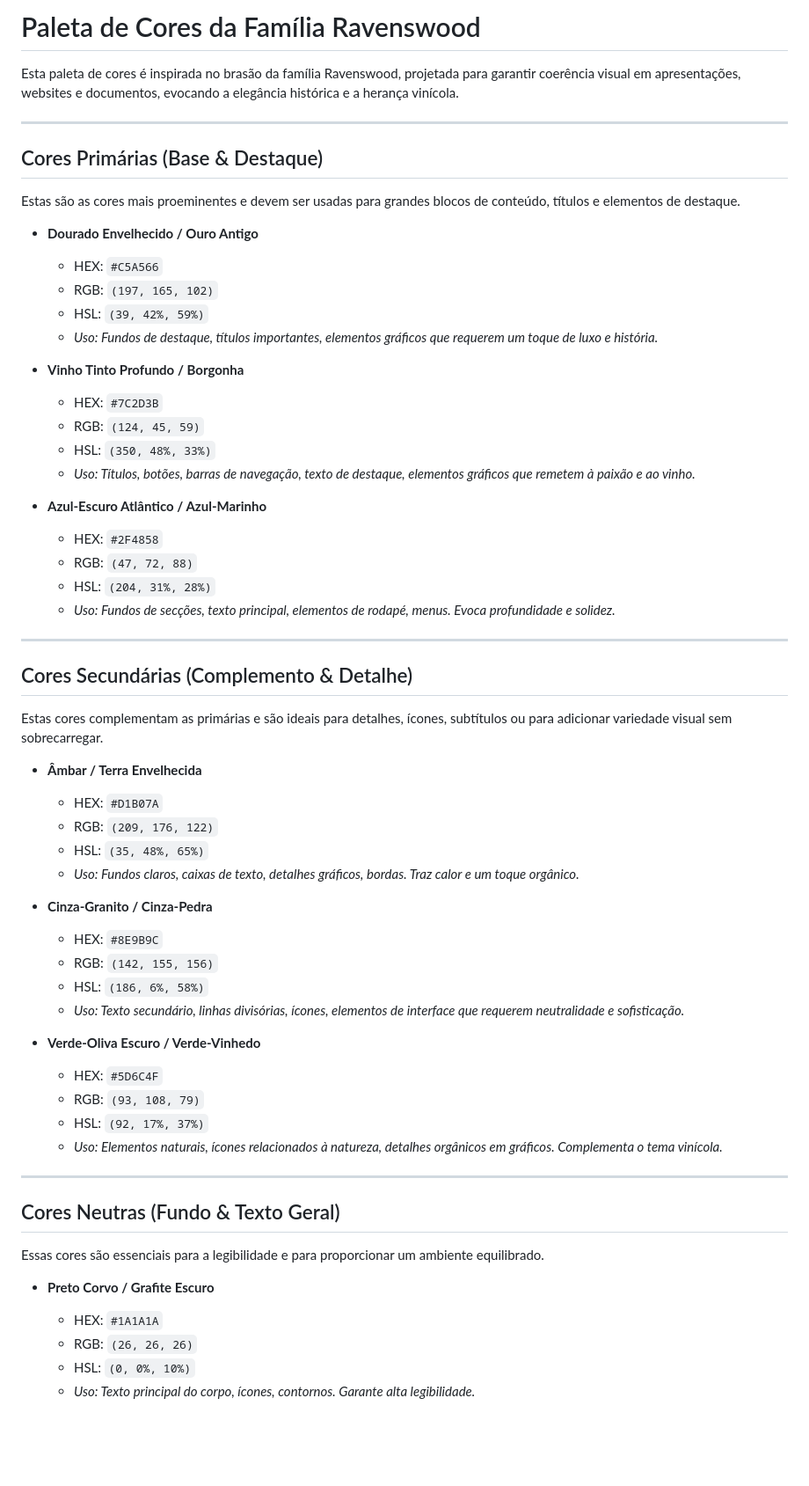
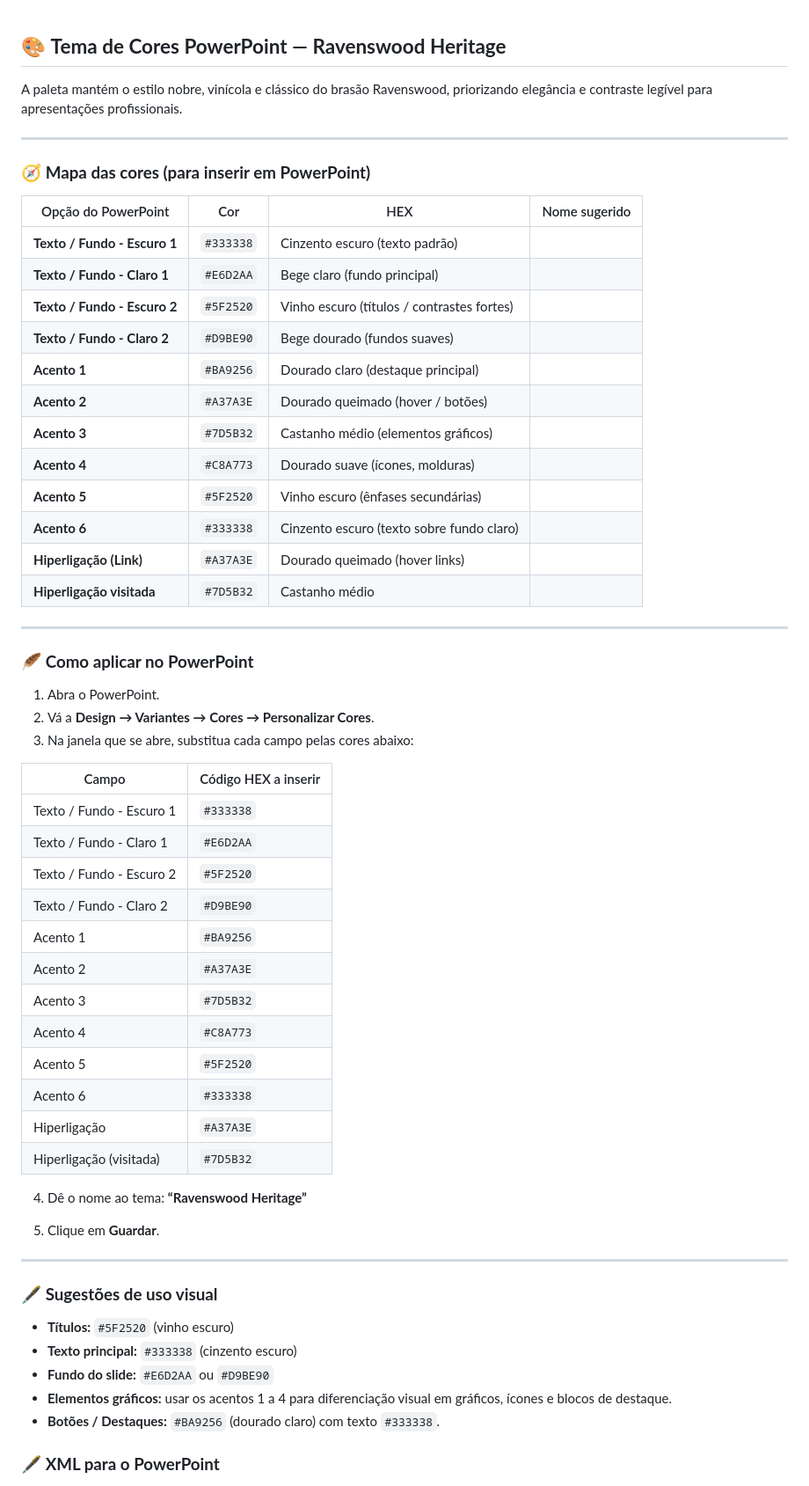
Before and after one commit to blemossilva/ravenswood, a Markdown page: palete_cores_ravenswood.md, the part around one of its changes. Shown at 88% size. Drawn GitHub-style; blank space fills up the shorter version.

Commit message:
Revise color palette documentation for Ravenswood Heritage, enhancing clarity and structure for PowerPoint application.

```diff
--- a/palete_cores_ravenswood.md
+++ b/palete_cores_ravenswood.md
@@ -1,64 +1,64 @@
-# Paleta de Cores da Família Ravenswood
 
-Esta paleta de cores é inspirada no brasão da família Ravenswood, projetada para garantir coerência visual em apresentações, websites e documentos, evocando a elegância histórica e a herança vinícola.
+## 🎨 **Tema de Cores PowerPoint — Ravenswood Heritage**
+
+A paleta mantém o estilo nobre, vinícola e clássico do brasão Ravenswood, priorizando elegância e contraste legível para apresentações profissionais.
 
 ---
 
-## Cores Primárias (Base & Destaque)
+### 🧭 **Mapa das cores (para inserir em PowerPoint)**
 
-Estas são as cores mais proeminentes e devem ser usadas para grandes blocos de conteúdo, títulos e elementos de destaque.
-
-* **Dourado Envelhecido / Ouro Antigo**
-    * HEX: `#C5A566`
-    * RGB: `(197, 165, 102)`
-    * HSL: `(39, 42%, 59%)`
-    * *Uso: Fundos de destaque, títulos importantes, elementos gráficos que requerem um toque de luxo e história.*
-
-* **Vinho Tinto Profundo / Borgonha**
-    * HEX: `#7C2D3B`
-    * RGB: `(124, 45, 59)`
-    * HSL: `(350, 48%, 33%)`
-    * *Uso: Títulos, botões, barras de navegação, texto de destaque, elementos gráficos que remetem à paixão e ao vinho.*
-
-* **Azul-Escuro Atlântico / Azul-Marinho**
-    * HEX: `#2F4858`
-    * RGB: `(47, 72, 88)`
-    * HSL: `(204, 31%, 28%)`
-    * *Uso: Fundos de secções, texto principal, elementos de rodapé, menus. Evoca profundidade e solidez.*
+| Opção do PowerPoint          | Cor       | HEX                                        | Nome sugerido |
+| ---------------------------- | --------- | ------------------------------------------ | ------------- |
+| **Texto / Fundo - Escuro 1** | `#333338` | Cinzento escuro (texto padrão)             |               |
+| **Texto / Fundo - Claro 1**  | `#E6D2AA` | Bege claro (fundo principal)               |               |
+| **Texto / Fundo - Escuro 2** | `#5F2520` | Vinho escuro (títulos / contrastes fortes) |               |
+| **Texto / Fundo - Claro 2**  | `#D9BE90` | Bege dourado (fundos suaves)               |               |
+| **Acento 1**                 | `#BA9256` | Dourado claro (destaque principal)         |               |
+| **Acento 2**                 | `#A37A3E` | Dourado queimado (hover / botões)          |               |
+| **Acento 3**                 | `#7D5B32` | Castanho médio (elementos gráficos)        |               |
+| **Acento 4**                 | `#C8A773` | Dourado suave (ícones, molduras)           |               |
+| **Acento 5**                 | `#5F2520` | Vinho escuro (ênfases secundárias)         |               |
+| **Acento 6**                 | `#333338` | Cinzento escuro (texto sobre fundo claro)  |               |
+| **Hiperligação (Link)**      | `#A37A3E` | Dourado queimado (hover links)             |               |
+| **Hiperligação visitada**    | `#7D5B32` | Castanho médio                             |               |
 
 ---
 
-## Cores Secundárias (Complemento & Detalhe)
+### 🪶 **Como aplicar no PowerPoint**
 
-Estas cores complementam as primárias e são ideais para detalhes, ícones, subtítulos ou para adicionar variedade visual sem sobrecarregar.
+1. Abra o PowerPoint.
+2. Vá a **Design → Variantes → Cores → Personalizar Cores**.
+3. Na janela que se abre, substitua cada campo pelas cores abaixo:
 
-* **Âmbar / Terra Envelhecida**
-    * HEX: `#D1B07A`
-    * RGB: `(209, 176, 122)`
-    * HSL: `(35, 48%, 65%)`
-    * *Uso: Fundos claros, caixas de texto, detalhes gráficos, bordas. Traz calor e um toque orgânico.*
+| Campo                    | Código HEX a inserir |
+| ------------------------ | -------------------- |
+| Texto / Fundo - Escuro 1 | `#333338`            |
+| Texto / Fundo - Claro 1  | `#E6D2AA`            |
+| Texto / Fundo - Escuro 2 | `#5F2520`            |
+| Texto / Fundo - Claro 2  | `#D9BE90`            |
+| Acento 1                 | `#BA9256`            |
+| Acento 2                 | `#A37A3E`            |
+| Acento 3                 | `#7D5B32`            |
+| Acento 4                 | `#C8A773`            |
+| Acento 5                 | `#5F2520`            |
+| Acento 6                 | `#333338`            |
+| Hiperligação             | `#A37A3E`            |
+| Hiperligação (visitada)  | `#7D5B32`            |
 
-* **Cinza-Granito / Cinza-Pedra**
-    * HEX: `#8E9B9C`
-    * RGB: `(142, 155, 156)`
-    * HSL: `(186, 6%, 58%)`
-    * *Uso: Texto secundário, linhas divisórias, ícones, elementos de interface que requerem neutralidade e sofisticação.*
+4. Dê o nome ao tema:
+   **“Ravenswood Heritage”**
 
-* **Verde-Oliva Escuro / Verde-Vinhedo**
-    * HEX: `#5D6C4F`
-    * RGB: `(93, 108, 79)`
-    * HSL: `(92, 17%, 37%)`
-    * *Uso: Elementos naturais, ícones relacionados à natureza, detalhes orgânicos em gráficos. Complementa o tema vinícola.*
+5. Clique em **Guardar**.
 
 ---
 
-## Cores Neutras (Fundo & Texto Geral)
+### 🖋️ **Sugestões de uso visual**
 
-Essas cores são essenciais para a legibilidade e para proporcionar um ambiente equilibrado.
+* **Títulos:** `#5F2520` (vinho escuro)
+* **Texto principal:** `#333338` (cinzento escuro)
+* **Fundo do slide:** `#E6D2AA` ou `#D9BE90`
+* **Elementos gráficos:** usar os acentos 1 a 4 para diferenciação visual em gráficos, ícones e blocos de destaque.
+* **Botões / Destaques:** `#BA9256` (dourado claro) com texto `#333338`.
 
-* **Preto Corvo / Grafite Escuro**
-    * HEX: `#1A1A1A`
-    * RGB: `(26, 26, 26)`
-    * HSL: `(0, 0%, 10%)`
-    * *Uso: Texto principal do corpo, ícones, contornos. Garante alta legibilidade.*
+### 🖋️ **XML para o PowerPoint**
 
```
Also changed, not shown: other parts of palete_cores_ravenswood.md (+17 -40 lines).
